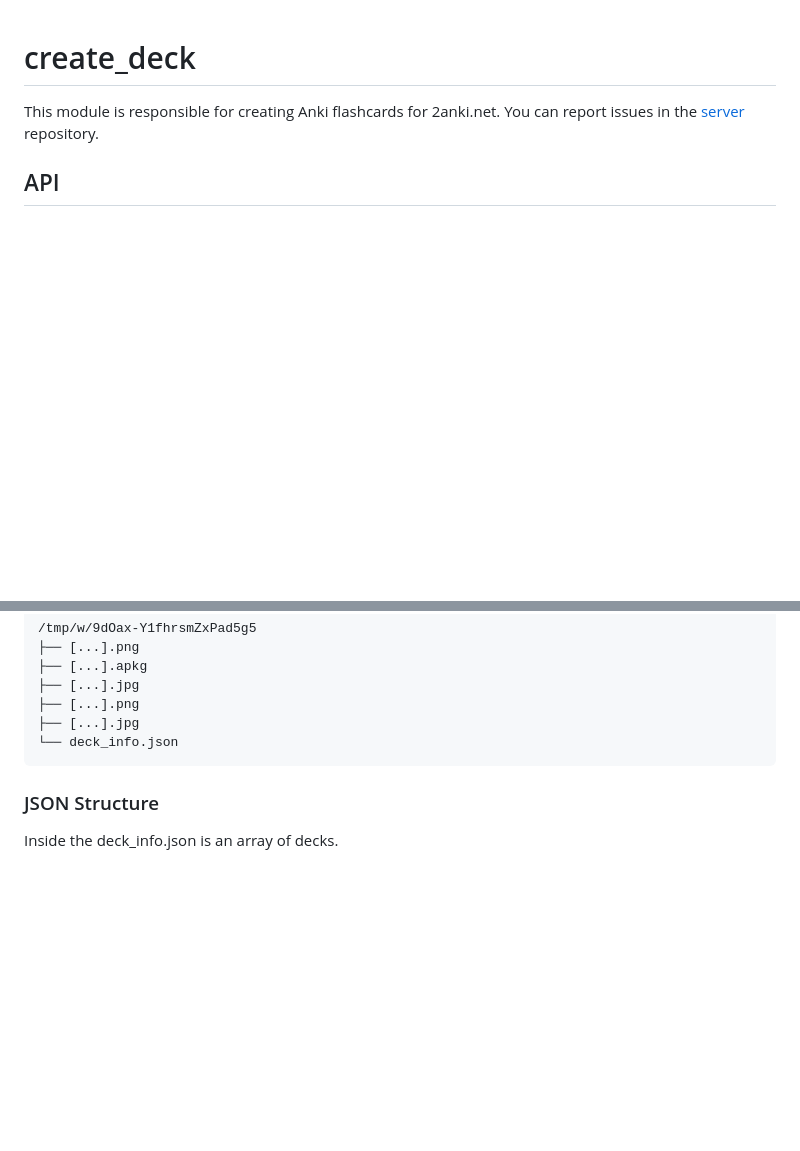
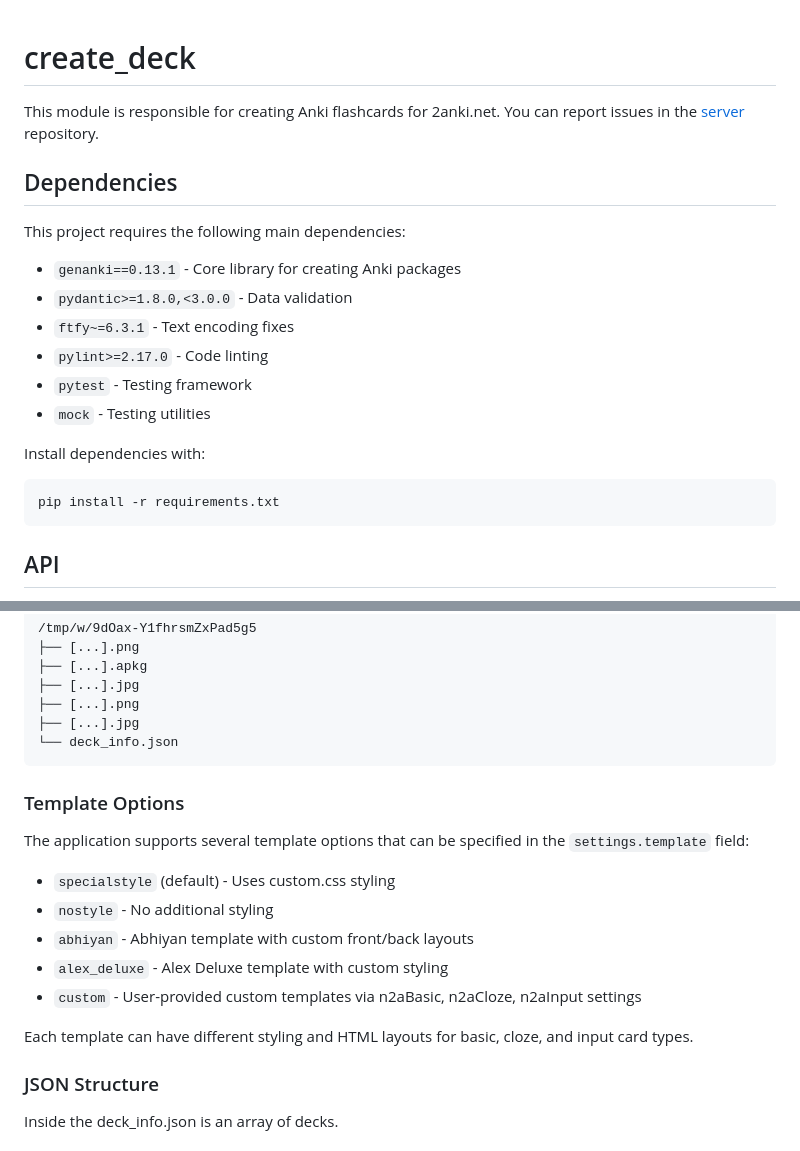
Before and after one commit to 2anki/create_deck, a Markdown page: README.md, 2 parts joined by grey strips. Drawn GitHub-style; blank space fills up the shorter version.

````diff
--- a/README.md
+++ b/README.md
@@ -2,6 +2,21 @@
 
 This module is responsible for creating Anki flashcards for 2anki.net.
 You can report issues in the [server](https://github.com/2anki/server/issues) repository.
+
+## Dependencies
+
+This project requires the following main dependencies:
+- `genanki==0.13.1` - Core library for creating Anki packages
+- `pydantic>=1.8.0,<3.0.0` - Data validation
+- `ftfy~=6.3.1` - Text encoding fixes
+- `pylint>=2.17.0` - Code linting
+- `pytest` - Testing framework
+- `mock` - Testing utilities
+
+Install dependencies with:
+```bash
+pip install -r requirements.txt
+```
 
 ## API
 
@@ -32,6 +47,18 @@ created based on the contents of deck_info.json.
 ├── [...].jpg
 └── deck_info.json
 ```
+
+### Template Options
+
+The application supports several template options that can be specified in the `settings.template` field:
+
+- `specialstyle` (default) - Uses custom.css styling
+- `nostyle` - No additional styling
+- `abhiyan` - Abhiyan template with custom front/back layouts
+- `alex_deluxe` - Alex Deluxe template with custom styling
+- `custom` - User-provided custom templates via n2aBasic, n2aCloze, n2aInput settings
+
+Each template can have different styling and HTML layouts for basic, cloze, and input card types.
 
 ### JSON Structure
 
````
Also changed, not shown: other parts of README.md (+56 -9 lines).
